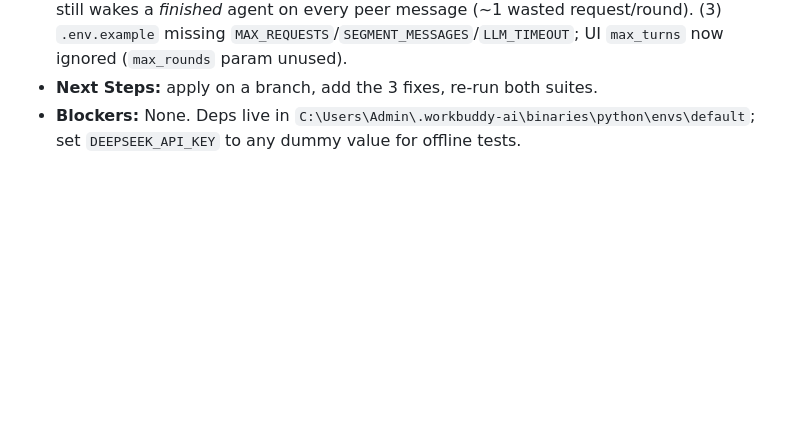
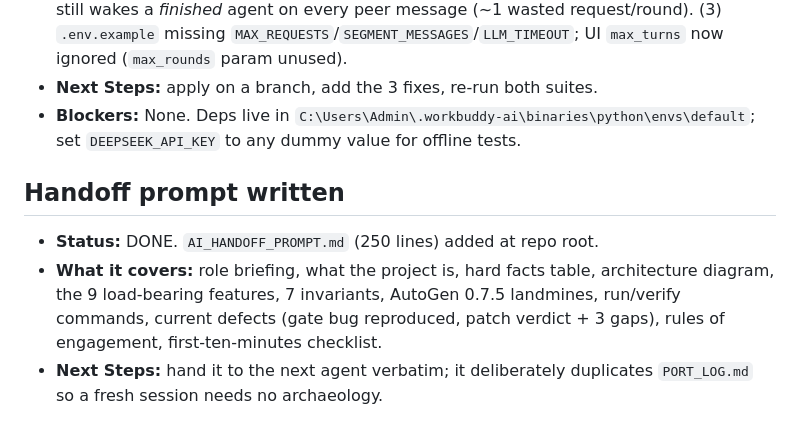
Before and after one commit to kissanima/autogen-flyff-orchestrator, a Markdown page: PORT_LOG.md, the part around the change. Drawn GitHub-style; blank space fills up the shorter version.

Commit message:
docs: add self-contained AI handoff prompt

```diff
--- a/PORT_LOG.md
+++ b/PORT_LOG.md
@@ -57,3 +57,9 @@
 - **Gaps found:** (1) `git push` guard bypassable — `subprocess.run(["git","push"])`, `git -c x push`, `git.exe push` all return None; needs a pre-push hook, not regex. (2) `WaitableAgent` still wakes a *finished* agent on every peer message (~1 wasted request/round). (3) `.env.example` missing `MAX_REQUESTS`/`SEGMENT_MESSAGES`/`LLM_TIMEOUT`; UI `max_turns` now ignored (`max_rounds` param unused).
 - **Next Steps:** apply on a branch, add the 3 fixes, re-run both suites.
 - **Blockers:** None. Deps live in `C:\Users\Admin\.workbuddy-ai\binaries\python\envs\default`; set `DEEPSEEK_API_KEY` to any dummy value for offline tests.
+
+## Handoff prompt written
+
+- **Status:** DONE. `AI_HANDOFF_PROMPT.md` (250 lines) added at repo root.
+- **What it covers:** role briefing, what the project is, hard facts table, architecture diagram, the 9 load-bearing features, 7 invariants, AutoGen 0.7.5 landmines, run/verify commands, current defects (gate bug reproduced, patch verdict + 3 gaps), rules of engagement, first-ten-minutes checklist.
+- **Next Steps:** hand it to the next agent verbatim; it deliberately duplicates `PORT_LOG.md` so a fresh session needs no archaeology.
```
Also changed, not shown: AI_HANDOFF_PROMPT.md (added, +250 -0 lines).
